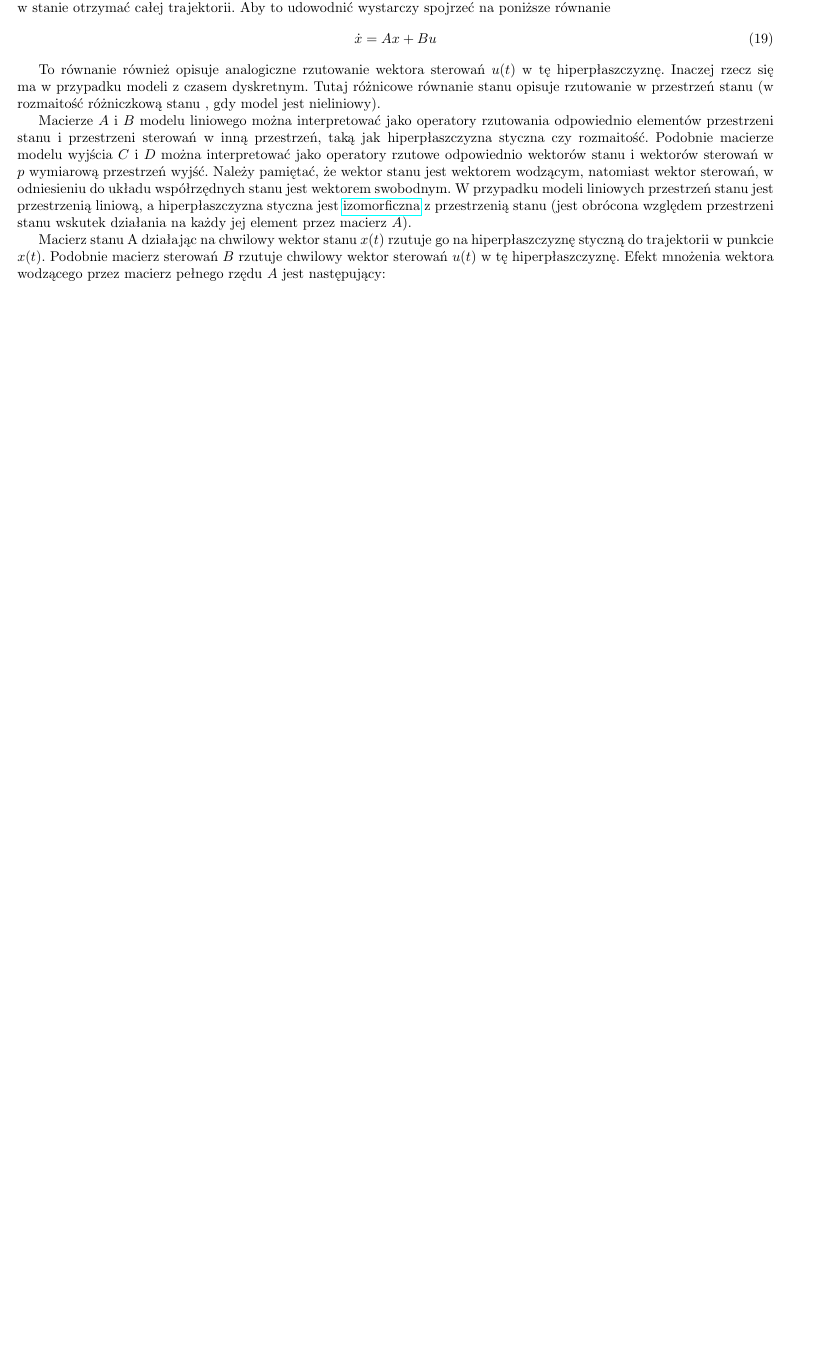
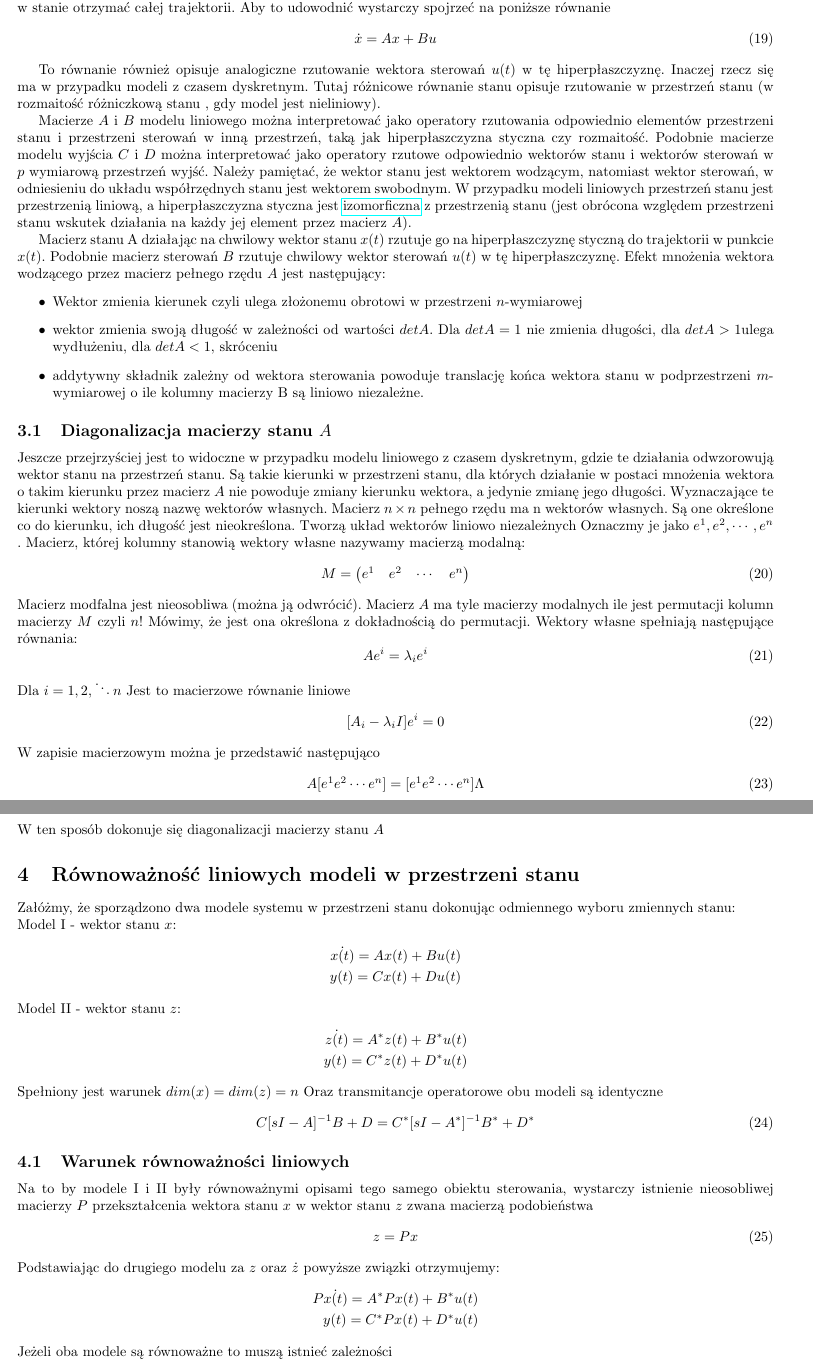
Before and after one commit to Gladiu/TS-Powtorka, a LaTeX document (source/7.tex): part of page 4 of 4 before the commit and two parts of pages 4 and 5 of 5 after it, the two joined at a grey line, cut so that both start at the same text, the shorter picture padded with empty space. Compiled offline with pdfLaTeX.

Commit message:
Skończone eleganckie 6 i 7

```diff
--- a/source/7.tex
+++ b/source/7.tex
@@ -313,3 +313,47 @@
 		styczną do trajektorii w punkcie $x(t)$. Podobnie macierz sterowań $B$ rzutuje chwilowy
 		wektor sterowań $u(t)$ w tę hiperpłaszczyznę. Efekt mnożenia wektora wodzącego przez
 		macierz pełnego rzędu $A$ jest następujący:
+		\begin{itemize}
+			\item Wektor zmienia kierunek czyli ulega złożonemu obrotowi
+				w przestrzeni $n$-wymiarowej
+			\item wektor zmienia swoją długość w zależności od wartości $det A$.
+				Dla $det A =1$ nie
+				zmienia długości, dla $det A > 1 $ulega wydłużeniu,
+				dla $det A < 1$, skróceniu
+			\item addytywny składnik zależny od wektora sterowania powoduje translację końca
+				wektora stanu w podprzestrzeni $m$-wymiarowej o ile kolumny macierzy B są
+				liniowo niezależne.
+		\end{itemize}
+		\subsection{Diagonalizacja macierzy stanu $A$}
+			Jeszcze przejrzyściej jest to widoczne w przypadku modelu liniowego z czasem
+			dyskretnym, gdzie te działania odwzorowują wektor stanu na przestrzeń stanu.
+			Są takie kierunki w przestrzeni stanu, dla których działanie w postaci mnożenia wektora
+			o takim kierunku przez macierz $A$ nie powoduje zmiany kierunku wektora, a jedynie
+			zmianę jego długości. Wyznaczające te kierunki wektory noszą nazwę wektorów
+			własnych. Macierz $n \times n$ pełnego rzędu ma n wektorów własnych. Są one określone co do
+			kierunku, ich długość jest nieokreślona. Tworzą układ wektorów liniowo niezależnych
+			Oznaczmy je jako $e^1, e^2, \cdots ,e^n$ .
+			Macierz, której kolumny stanowią wektory własne nazywamy
+			macierzą modalną:
+			\begin{equation}
+				M =
+				\begin{pmatrix}
+					e^1 & e^2 & \cdots & e^n
+				\end{pmatrix}
+			\end{equation}
+			Macierz modfalna jest nieosobliwa (można ją odwrócić). Macierz $A$ ma tyle macierzy
+			modalnych ile jest permutacji kolumn macierzy $M$ czyli $n!$ Mówimy, że jest ona określona
+			z dokładnością do permutacji.
+			Wektory własne spełniają następujące równania:
+			\begin{equation}
+				Ae^i = \lambda_i e^i
+			\end{equation}
+			Dla $i= 1,2,\ddots n$
+			Jest to macierzowe równanie liniowe
+			\begin{equation}
+				[A_i-\lambda_iI]e^i = 0
+			\end{equation}
+			W zapisie macierzowym można je przedstawić następująco
+			\begin{equation}
+				A [ e^1 e^2  \cdots  e^n ] = [ e^1  e^2  \cdots  e^n ] \Lambda
+			\end{equation}
@@ -315,0 +365,39 @@
+			W ten sposób dokonuje się diagonalizacji macierzy stanu $A$
+	\section{Równoważność liniowych modeli w przestrzeni stanu}
+		Załóżmy, że sporządzono dwa modele systemu
+		w przestrzeni stanu dokonując odmiennego wyboru zmiennych stanu:
+		\newline
+		Model I - wektor stanu $x$:
+		\begin{align*}
+			\dot{x(t)} = Ax(t) + Bu(t) \\
+			y(t) = Cx(t) + Du(t)
+		\end{align*}
+		Model II - wektor stanu $z$:
+		\begin{align*}
+			\dot{z(t)} = A^*z(t) + B^*u(t) \\
+			y(t) = C^*z(t) + D^*u(t)
+		\end{align*}
+		Spełniony jest warunek $dim(x)=dim(z)=n$
+		Oraz transmitancje operatorowe obu modeli są identyczne
+		\begin{equation}
+			C[sI-A]^{-1}B+D = C^*[sI-A^*]^{-1}B^*+D^*
+		\end{equation}
+		\subsection{Warunek równoważności liniowych}
+			Na to by modele I i II były równoważnymi opisami tego samego obiektu sterowania,
+			wystarczy istnienie nieosobliwej macierzy $P$ przekształcenia
+			wektora stanu
+			$x$ w wektor stanu $z$ zwana macierzą podobieństwa
+			\begin{equation}
+				z = Px
+			\end{equation}
+			Podstawiając do drugiego modelu za $z$ oraz $\dot{z}$
+			powyższe związki otrzymujemy:
+			\begin{align*}
+				P\dot{x(t)} = A^*Px(t) + B^*u(t) \\
+				y(t) = C^*Px(t) + D^*u(t)
+			\end{align*}
+			Jeżeli oba modele są równoważne to muszą istnieć zależności
+			\begin{align*}
+				A = P^{-1}A^*P \\
+				A^* = P^{-1}AP
+			\end{align*}
```
Also changed, not shown: source/6.tex (+8 -8 lines), source/7.tex (42 more changed lines).
